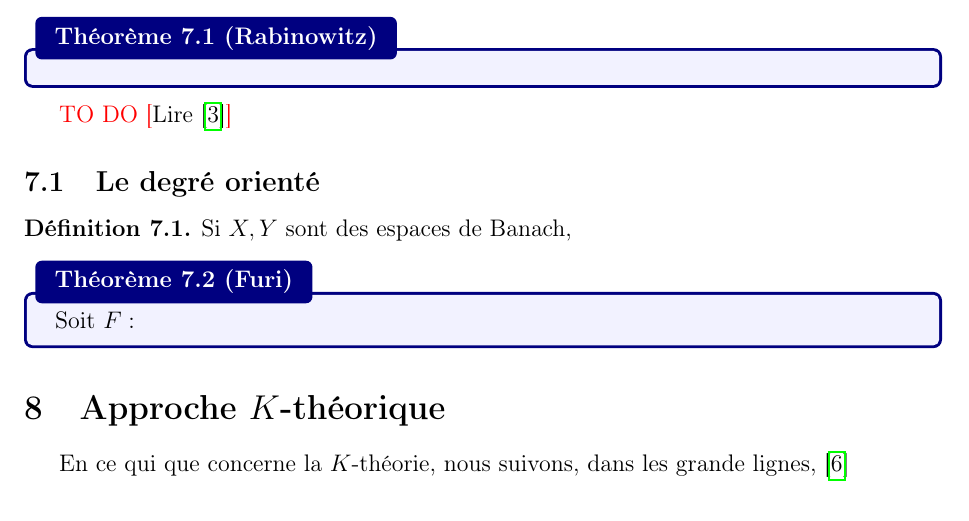
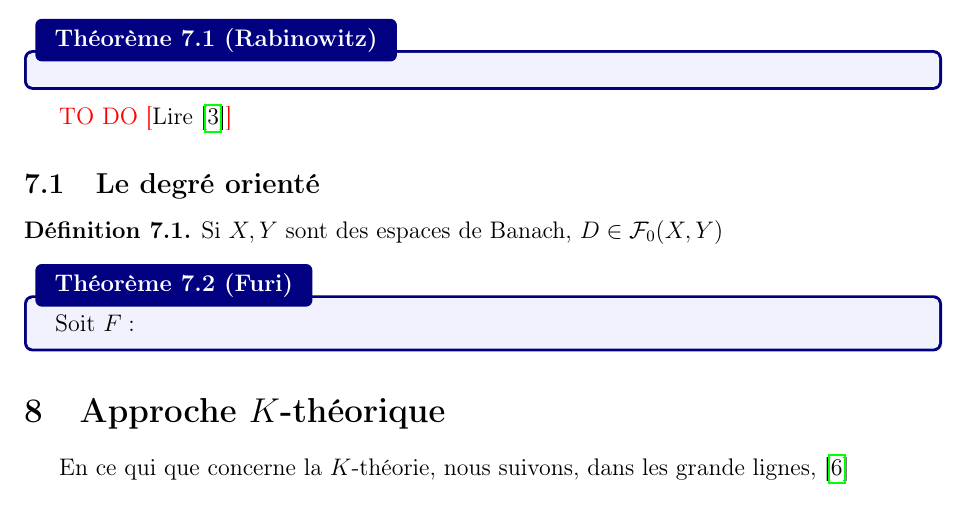
Before and after one commit to Zaktoid/Masterthesis, a LaTeX document (src/mémoire.tex): part of page 24 of 28, cut so that both start at the same text. Compiled offline with pdfLaTeX.

Commit message:
jesperecamarcheptn

```diff
--- a/src/mémoire.tex
+++ b/src/mémoire.tex
@@ -1092,7 +1092,7 @@ Jusqu'ici, nous avons supposé l'existence d'une bifurcation acquise (ou très f
 
 \subsection{Le degré orienté}
 \begin{definition}
-    Si $X,Y$ sont des espaces de Banach,
+    Si $X,Y$ sont des espaces de Banach, $D\in\mathcal{F}_0(X,Y)$
 \end{definition}
 \begin{theobox}{Furi}{}
     Soit $F: $
```
Also changed, not shown: 1 other file.
